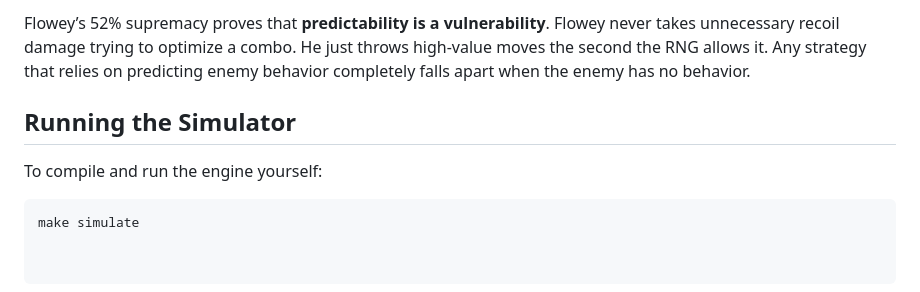
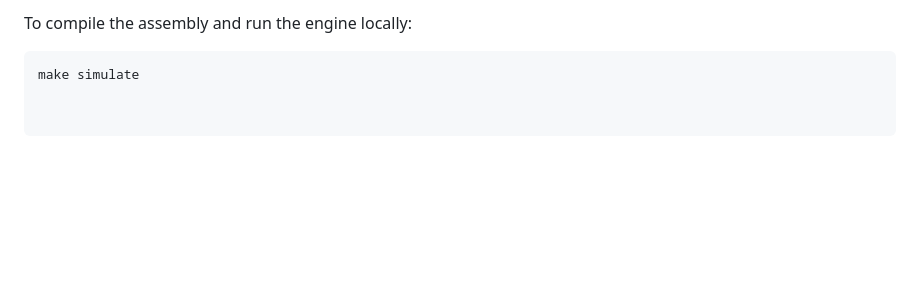
Before and after one commit to lyszt/undertale-in-extremis_core, a Markdown page: readme.md, the part around one of its changes. GitHub-like rendering; blank space fills up the shorter version.

````diff
--- a/readme.md
+++ b/readme.md
@@ -49,9 +49,5 @@ Toby's 29% perfectly reflects his specialized nature. He farms Chara because his
 
-Flowey’s 52% supremacy proves that **predictability is a vulnerability**. Flowey never takes unnecessary recoil damage trying to optimize a combo. He just throws high-value moves the second the RNG allows it. Any strategy that relies on predicting enemy behavior completely falls apart when the enemy has no behavior.
-
-## Running the Simulator
-
-To compile and run the engine yourself:
+To compile the assembly and run the engine locally:
 
 ```sh
 make simulate
````
Also changed, not shown: other parts of readme.md (+30 -30 lines).
